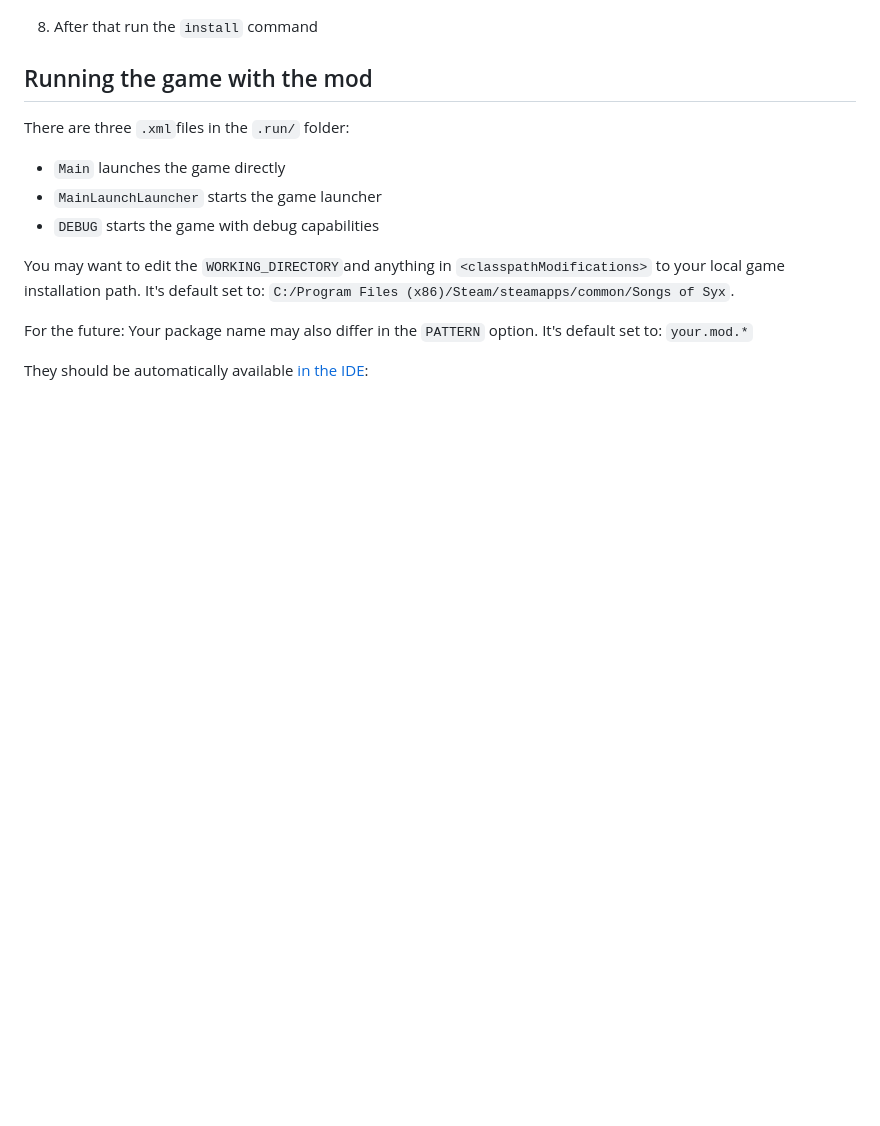
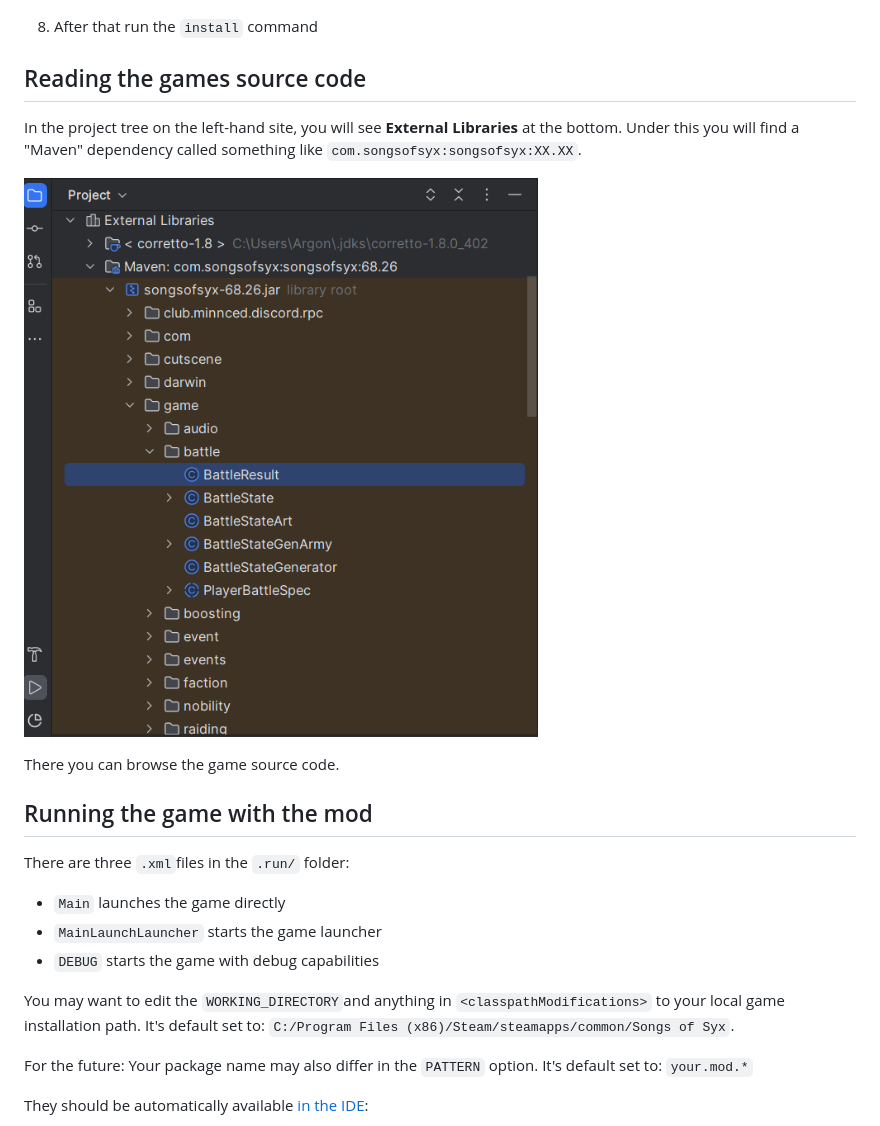
Before and after one commit to 4rg0n/songs-of-syx-mod-example, a Markdown page: doc/howto/intellij_setup.md, the part around the change. GitHub-like rendering; pictures changed too: doc/img/intellij-setup/source_code.png (added); blank space fills up the shorter version.

Commit message:
update for V68; add source code section to intellij setup guide

```diff
--- a/doc/howto/intellij_setup.md
+++ b/doc/howto/intellij_setup.md
@@ -19,6 +19,16 @@
    ![Maven](../img/intellij-setup/maven.png)
 8) After that run the `install` command
 
+## Reading the games source code
+
+In the project tree on the left-hand site, you will see **External Libraries** at the bottom.
+Under this you will find a "Maven" dependency called something like `com.songsofsyx:songsofsyx:XX.XX`.
+
+![](../img/intellij-setup/source_code.png)
+
+There you can browse the game source code.
+
+
 ## Running the game with the mod
 
 There are three `.xml`files in the `.run/` folder:
```
Also changed, not shown: README.md (+1 -1 lines), 1 other file.
